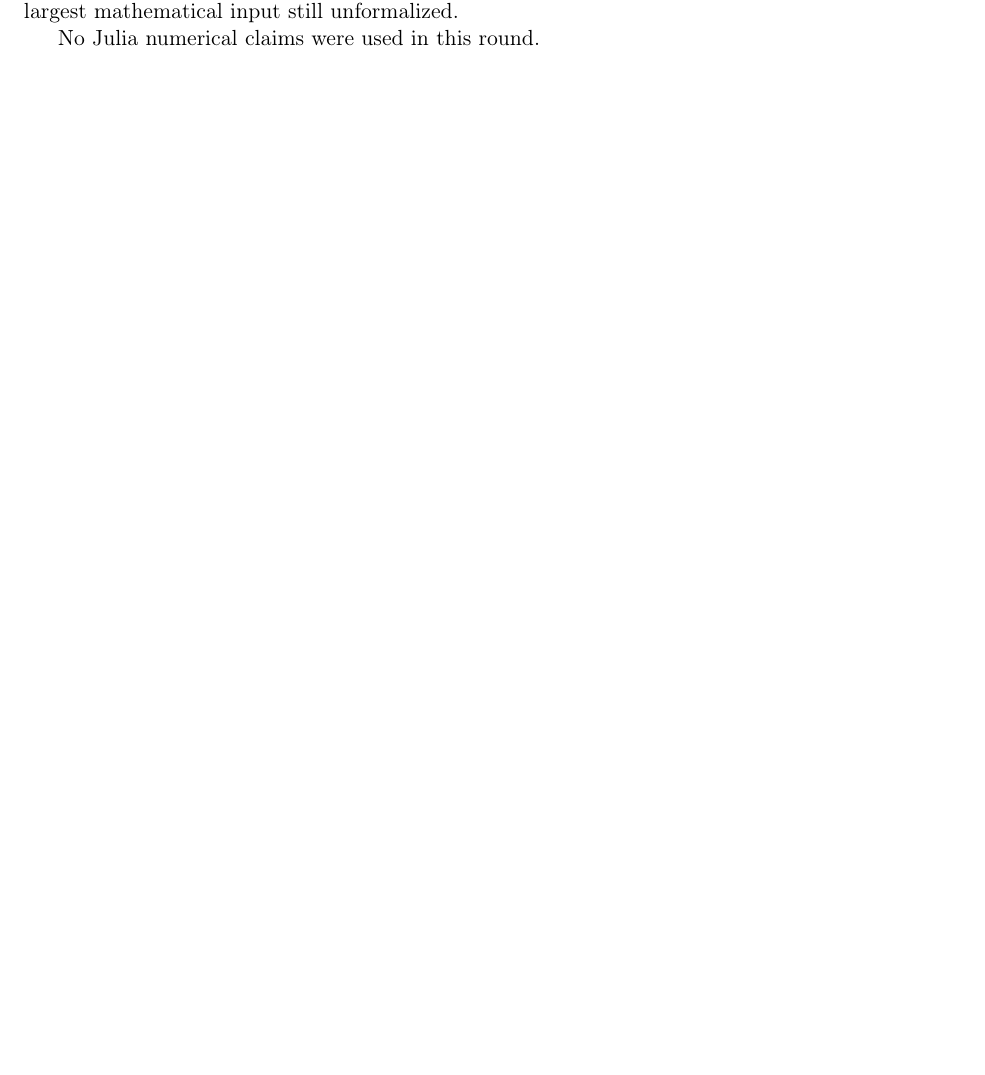
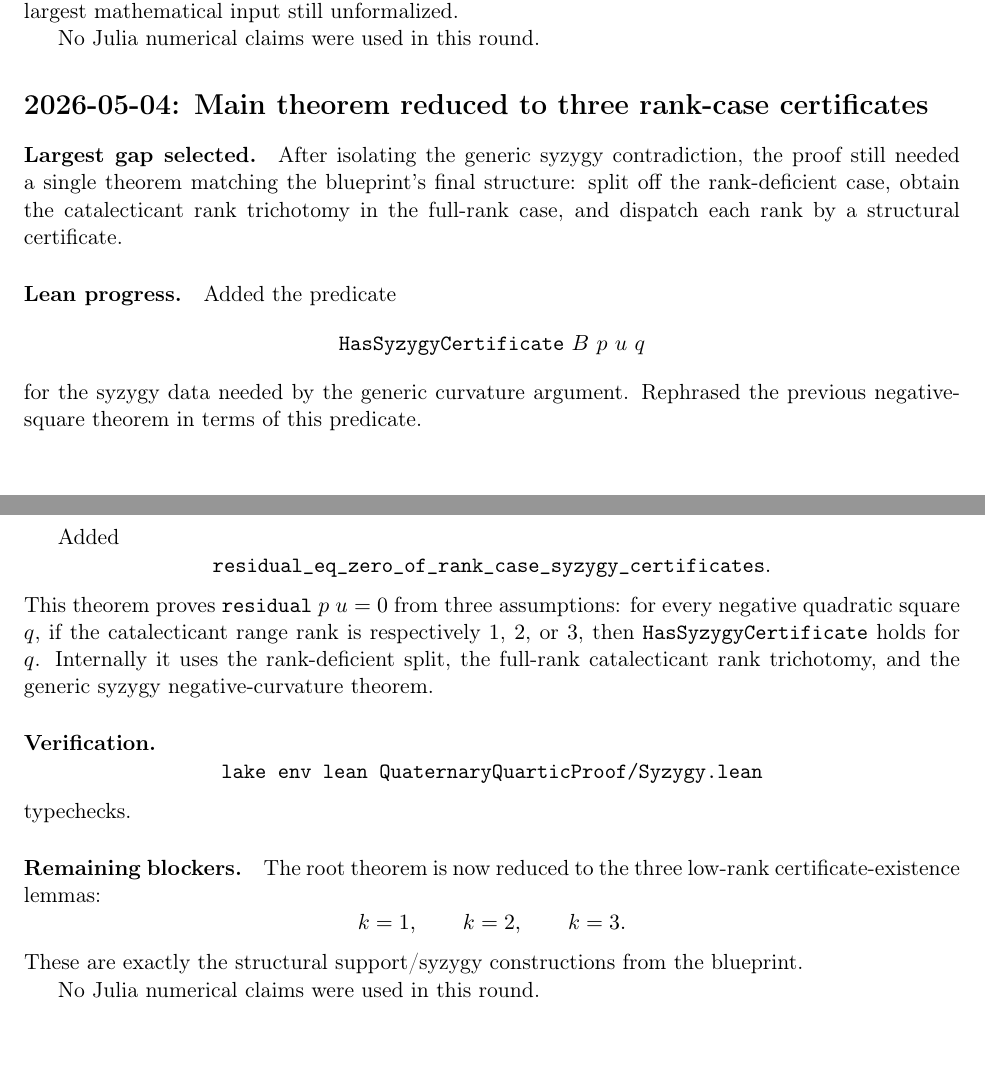
Before and after one commit to yuanchenyang/nonconvex_sos_landscape, a LaTeX document (writeup/quaternary_quartic/exploration_log.tex): part of page 10 of 10 before the commit and two parts of pages 10 and 11 of 11 after it, the two joined at a grey line, cut so that both start at the same text, the shorter picture padded with empty space. Compiled offline with pdfLaTeX.

Commit message:
Reduce quaternary theorem to rank certificates

```diff
--- a/writeup/quaternary_quartic/exploration_log.tex
+++ b/writeup/quaternary_quartic/exploration_log.tex
@@ -635,4 +635,48 @@ mathematical input still unformalized.
 
 No Julia numerical claims were used in this round.
 
+\section*{2026-05-04: Main theorem reduced to three rank-case certificates}
+
+\paragraph{Largest gap selected.}
+After isolating the generic syzygy contradiction, the proof still needed a
+single theorem matching the blueprint's final structure: split off the
+rank-deficient case, obtain the catalecticant rank trichotomy in the full-rank
+case, and dispatch each rank by a structural certificate.
+
+\paragraph{Lean progress.}
+Added the predicate
+\[
+\texttt{HasSyzygyCertificate}\ B\ p\ u\ q
+\]
+for the syzygy data needed by the generic curvature argument.  Rephrased the
+previous negative-square theorem in terms of this predicate.
+
+Added
+\[
+\texttt{residual\_eq\_zero\_of\_rank\_case\_syzygy\_certificates}.
+\]
+This theorem proves \(\texttt{residual}\ p\ u=0\) from three assumptions:
+for every negative quadratic square \(q\), if the catalecticant range rank is
+respectively \(1\), \(2\), or \(3\), then \(\texttt{HasSyzygyCertificate}\)
+holds for \(q\).  Internally it uses the rank-deficient split, the full-rank
+catalecticant rank trichotomy, and the generic syzygy negative-curvature
+theorem.
+
+\paragraph{Verification.}
+\[
+\texttt{lake env lean QuaternaryQuarticProof/Syzygy.lean}
+\]
+typechecks.
+
+\paragraph{Remaining blockers.}
+The root theorem is now reduced to the three low-rank certificate-existence
+lemmas:
+\[
+k=1,\qquad k=2,\qquad k=3.
+\]
+These are exactly the structural support/syzygy constructions from the
+blueprint.
+
+No Julia numerical claims were used in this round.
+
 \end{document}
```
Also changed, not shown: 1 other file.
